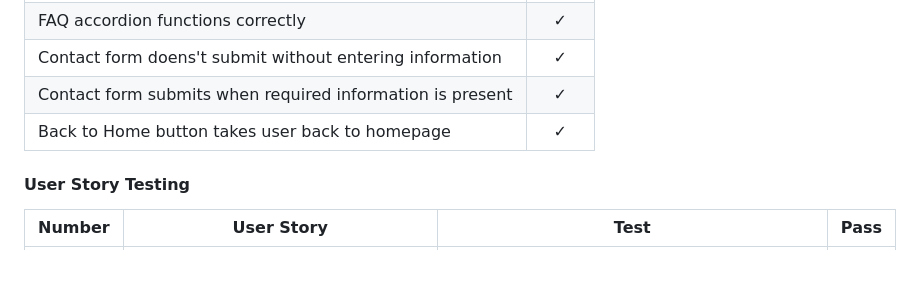
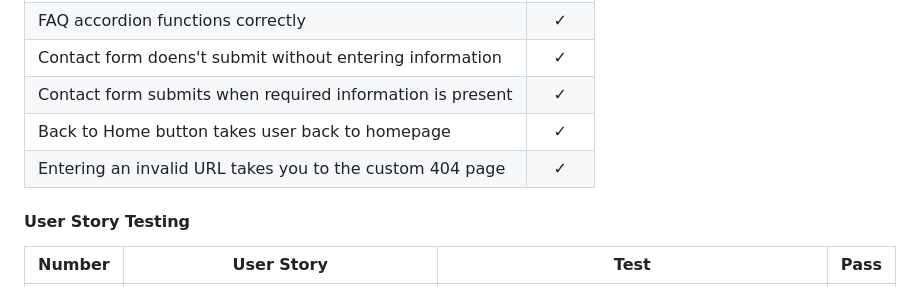
Before and after one commit to cajones93/Project1, a Markdown page: README.md, the part around the change. Rendered like a GitHub page; blank space fills up the shorter version.

Commit message:
Added custom 404 page testing to readme

```diff
--- a/README.md
+++ b/README.md
@@ -294,6 +294,7 @@ FAQ accordion functions correctly  | &check;
 Contact form doens't submit without entering information  | &check;
 Contact form submits when required information is present  | &check;
 Back to Home button takes user back to homepage | &check;
+Entering an invalid URL takes you to the custom 404 page | &check;
 
 #### User Story Testing
 Number | User Story |  Test | Pass
```
